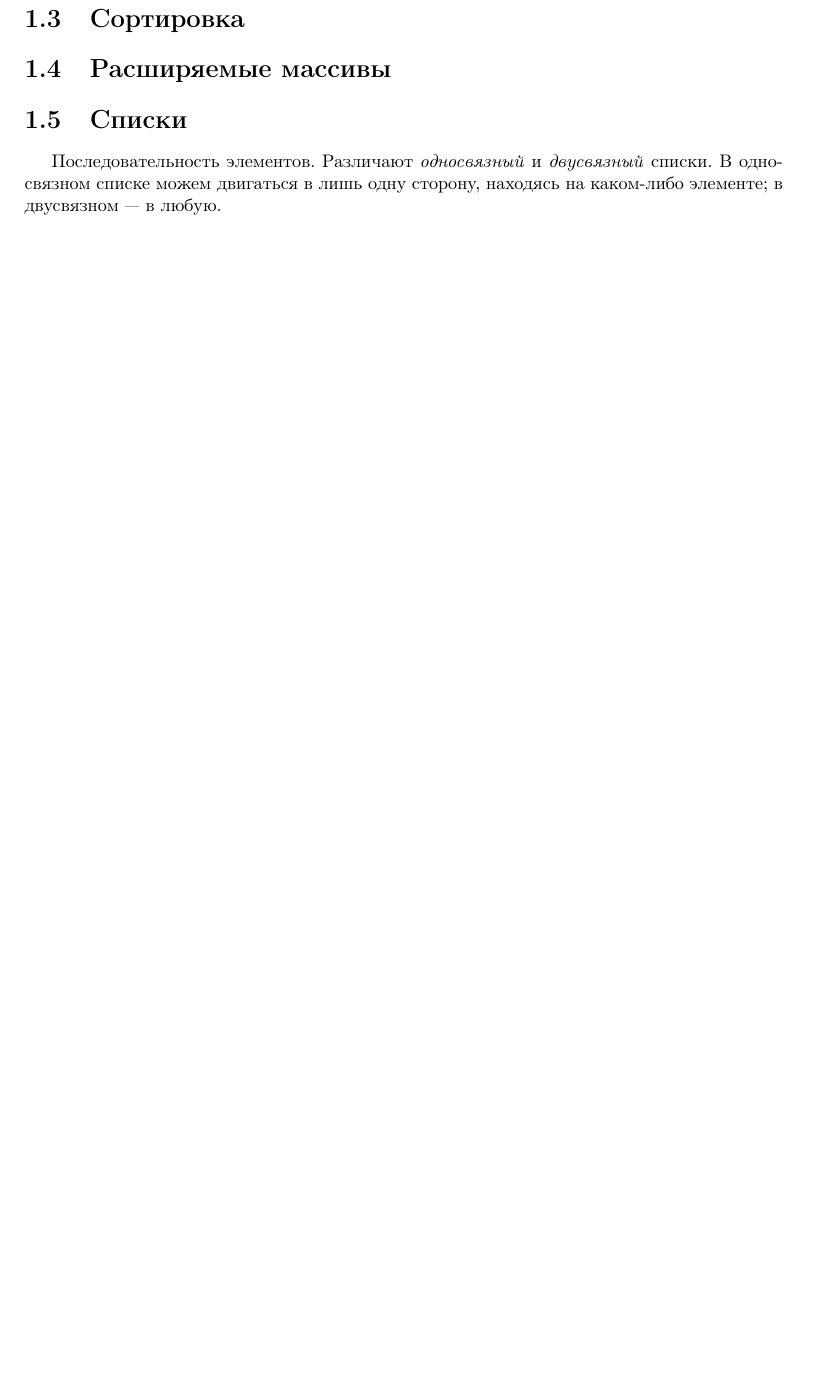
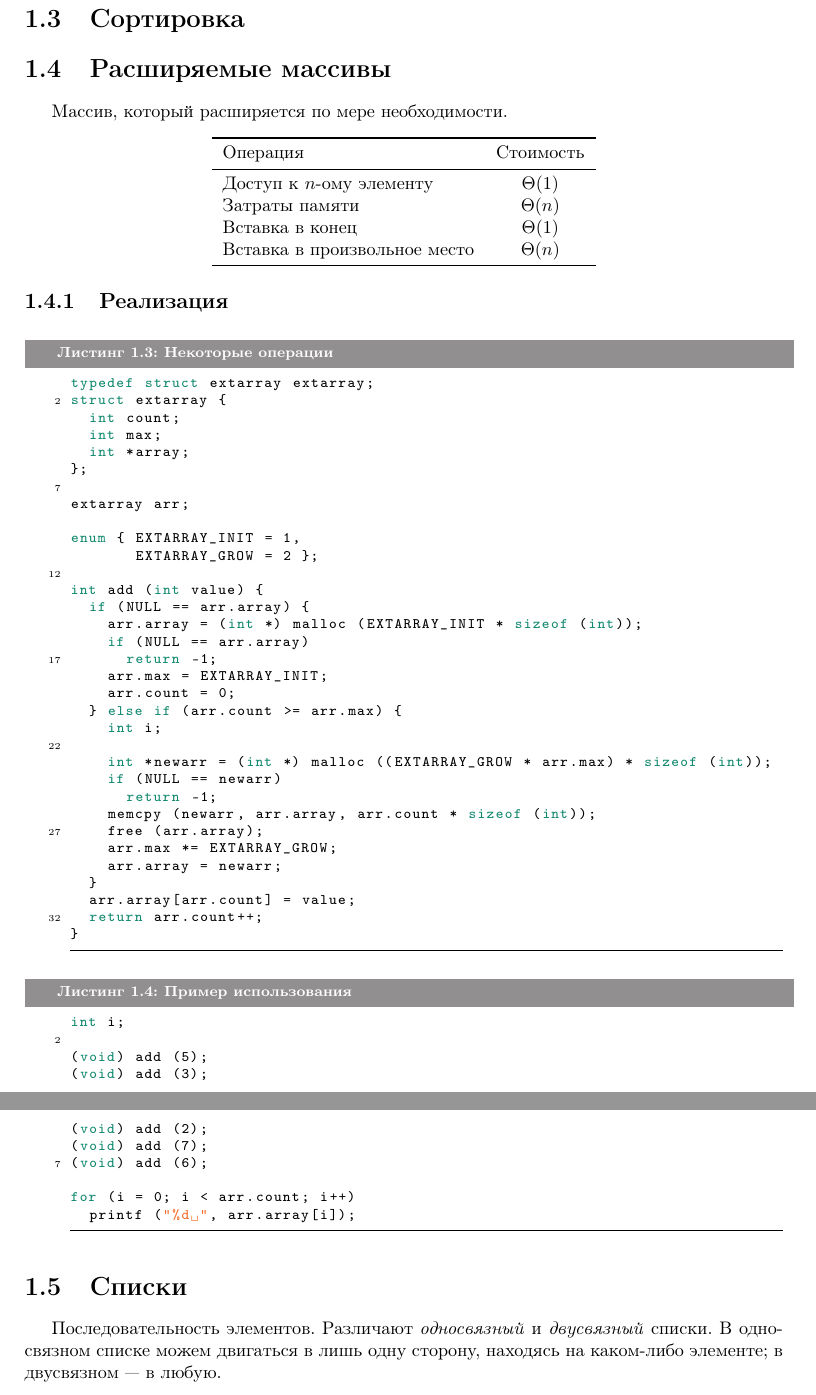
Before and after one commit to ichernetsky/informatics-rescue-notes, a LaTeX book (notes.tex, which reads basic-ds.tex): part of page 5 of 10 before the commit and two parts of pages 5 and 6 of 11 after it, the two joined at a grey line, cut so that both start at the same text, the shorter picture padded with empty space. Compiled offline with pdfLaTeX.

Commit message:
Section about dynamic arrays with source code

```diff
--- a/basic-ds.tex
+++ b/basic-ds.tex
@@ -86,6 +86,72 @@ int binary_search_aux (int elem, int array[], int low, int high) {
 
 \section{Расширяемые массивы}
 \label{sec:ext-arrays}
+
+Массив, который расширяется по мере необходимости.
+\begin{center}
+  \begin{tabular}{lc}
+    \toprule
+    Операция & Стоимость \\
+    \midrule
+    Доступ к $n$-ому элементу & $\Theta(1)$ \\
+    Затраты памяти & $\Theta(n)$ \\
+    Вставка в конец & $\Theta(1)$ \\
+    Вставка в произвольное место & $\Theta(n)$ \\
+    \bottomrule
+  \end{tabular}
+\end{center}
+
+\subsection{Реализация}
+\lstset{label=lst:dynarray-impl,caption=Некоторые операции}
+\begin{lstlisting}
+typedef struct extarray extarray;
+struct extarray {
+  int count;
+  int max;
+  int *array;
+};
+
+extarray arr;
+
+enum { EXTARRAY_INIT = 1,
+       EXTARRAY_GROW = 2 };
+
+int add (int value) {
+  if (NULL == arr.array) {
+    arr.array = (int *) malloc (EXTARRAY_INIT * sizeof (int));
+    if (NULL == arr.array)
+      return -1;
+    arr.max = EXTARRAY_INIT;
+    arr.count = 0;
+  } else if (arr.count >= arr.max) {
+    int i;
+
+    int *newarr = (int *) malloc ((EXTARRAY_GROW * arr.max) * sizeof (int));
+    if (NULL == newarr)
+      return -1;
+    memcpy (newarr, arr.array, arr.count * sizeof (int));
+    free (arr.array);
+    arr.max *= EXTARRAY_GROW;
+    arr.array = newarr;
+  }
+  arr.array[arr.count] = value;
+  return arr.count++;
+}
+\end{lstlisting}
+
+\lstset{label=lst:dynarray-usage,caption=Пример использования}
+\begin{lstlisting}
+int i;
+
+(void) add (5);
+(void) add (3);
+(void) add (2);
+(void) add (7);
+(void) add (6);
+
+for (i = 0; i < arr.count; i++)
+  printf ("%d ", arr.array[i]);
+\end{lstlisting}
 
 \section{Списки}
 \label{sec:lists}
```
Also changed, not shown: 2 other files.
